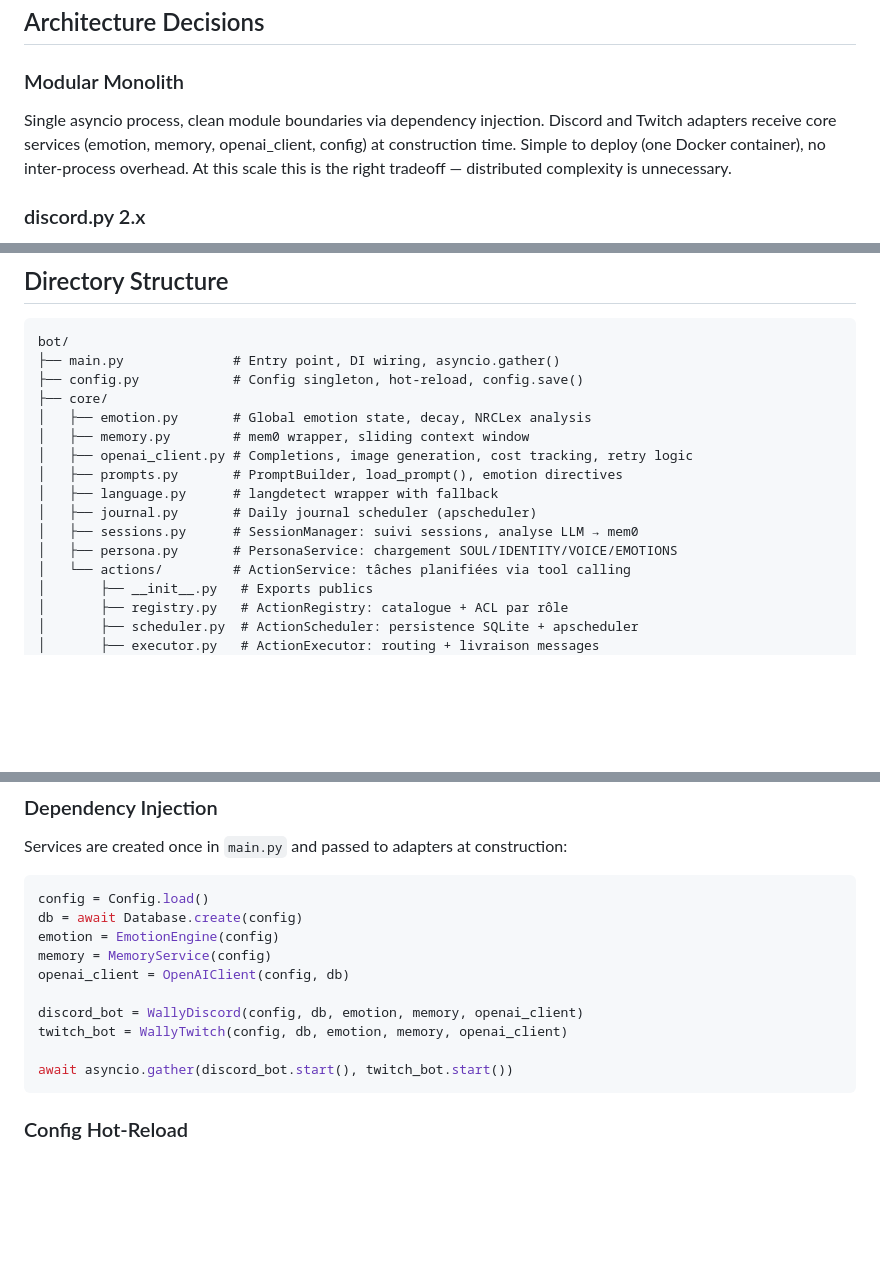
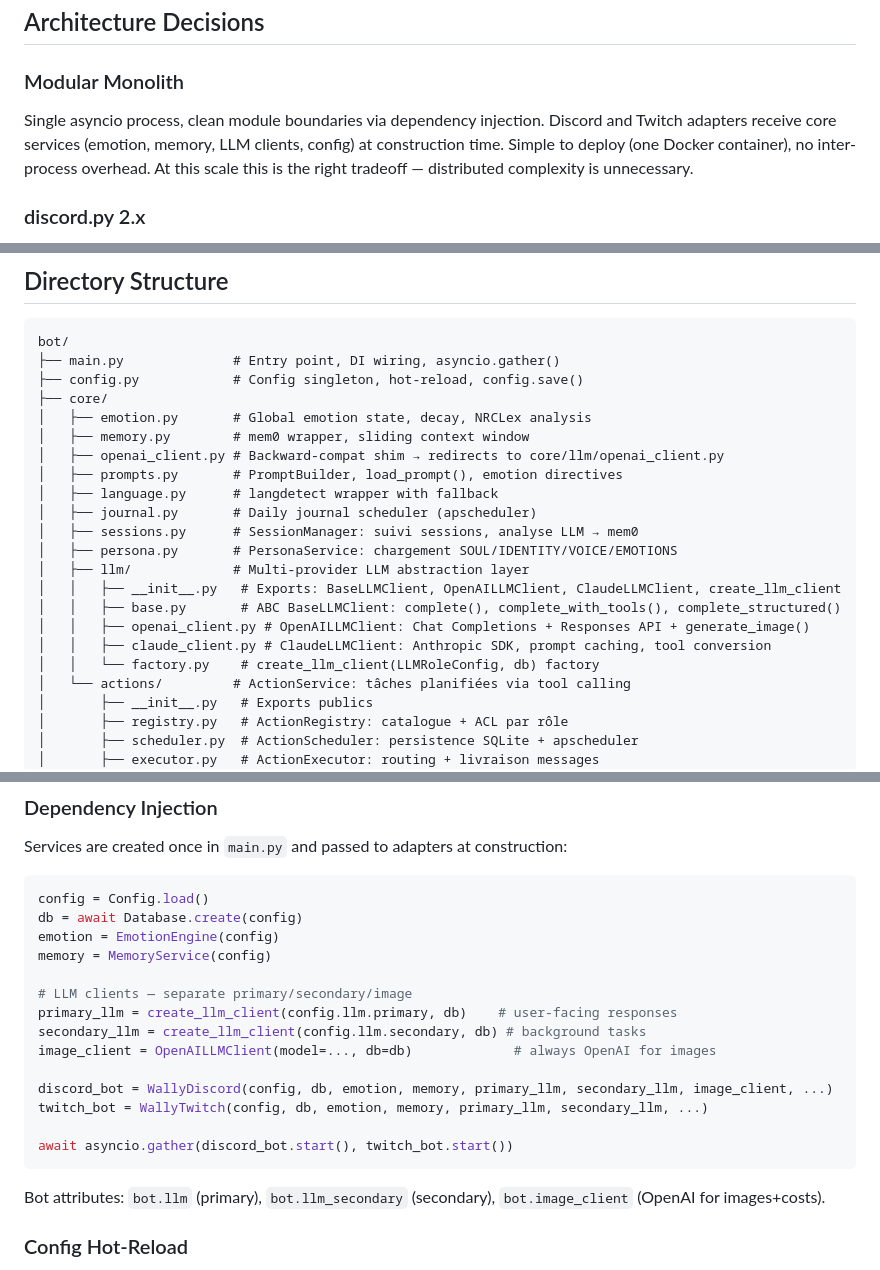
Before and after one commit to KingsRequin/Wally, a Markdown page: CLAUDE.md, 3 parts joined by grey strips. GitHub-like rendering; blank space fills up the shorter version.

````diff
--- a/CLAUDE.md
+++ b/CLAUDE.md
@@ -14,7 +14,7 @@ Full design doc: `docs/plans/2026-03-05-wally-bot-design.md`
 
 ### Modular Monolith
 Single asyncio process, clean module boundaries via dependency injection. Discord and Twitch
-adapters receive core services (emotion, memory, openai_client, config) at construction time.
+adapters receive core services (emotion, memory, LLM clients, config) at construction time.
 Simple to deploy (one Docker container), no inter-process overhead. At this scale this is the
 right tradeoff — distributed complexity is unnecessary.
 
@@ -55,12 +55,18 @@ bot/
 ├── core/
 │   ├── emotion.py       # Global emotion state, decay, NRCLex analysis
 │   ├── memory.py        # mem0 wrapper, sliding context window
-│   ├── openai_client.py # Completions, image generation, cost tracking, retry logic
+│   ├── openai_client.py # Backward-compat shim → redirects to core/llm/openai_client.py
 │   ├── prompts.py       # PromptBuilder, load_prompt(), emotion directives
 │   ├── language.py      # langdetect wrapper with fallback
 │   ├── journal.py       # Daily journal scheduler (apscheduler)
 │   ├── sessions.py      # SessionManager: suivi sessions, analyse LLM → mem0
 │   ├── persona.py       # PersonaService: chargement SOUL/IDENTITY/VOICE/EMOTIONS
+│   ├── llm/             # Multi-provider LLM abstraction layer
+│   │   ├── __init__.py   # Exports: BaseLLMClient, OpenAILLMClient, ClaudeLLMClient, create_llm_client
+│   │   ├── base.py       # ABC BaseLLMClient: complete(), complete_with_tools(), complete_structured()
+│   │   ├── openai_client.py # OpenAILLMClient: Chat Completions + Responses API + generate_image()
+│   │   ├── claude_client.py # ClaudeLLMClient: Anthropic SDK, prompt caching, tool conversion
+│   │   └── factory.py    # create_llm_client(LLMRoleConfig, db) factory
 │   └── actions/         # ActionService: tâches planifiées via tool calling
 │       ├── __init__.py   # Exports publics
 │       ├── registry.py   # ActionRegistry: catalogue + ACL par rôle
@@ -108,13 +114,19 @@ config = Config.load()
 db = await Database.create(config)
 emotion = EmotionEngine(config)
 memory = MemoryService(config)
-openai_client = OpenAIClient(config, db)
 
-discord_bot = WallyDiscord(config, db, emotion, memory, openai_client)
-twitch_bot = WallyTwitch(config, db, emotion, memory, openai_client)
+# LLM clients — separate primary/secondary/image
+primary_llm = create_llm_client(config.llm.primary, db)    # user-facing responses
+secondary_llm = create_llm_client(config.llm.secondary, db) # background tasks
+image_client = OpenAILLMClient(model=..., db=db)             # always OpenAI for images
+
+discord_bot = WallyDiscord(config, db, emotion, memory, primary_llm, secondary_llm, image_client, ...)
+twitch_bot = WallyTwitch(config, db, emotion, memory, primary_llm, secondary_llm, ...)
 
 await asyncio.gather(discord_bot.start(), twitch_bot.start())
 ```
+
+Bot attributes: `bot.llm` (primary), `bot.llm_secondary` (secondary), `bot.image_client` (OpenAI for images+costs).
 
 ### Config Hot-Reload
 `config.save()` writes the full in-memory config back to `config.yaml` synchronously.
````
Also changed, not shown: other parts of CLAUDE.md (+64 -5 lines).
